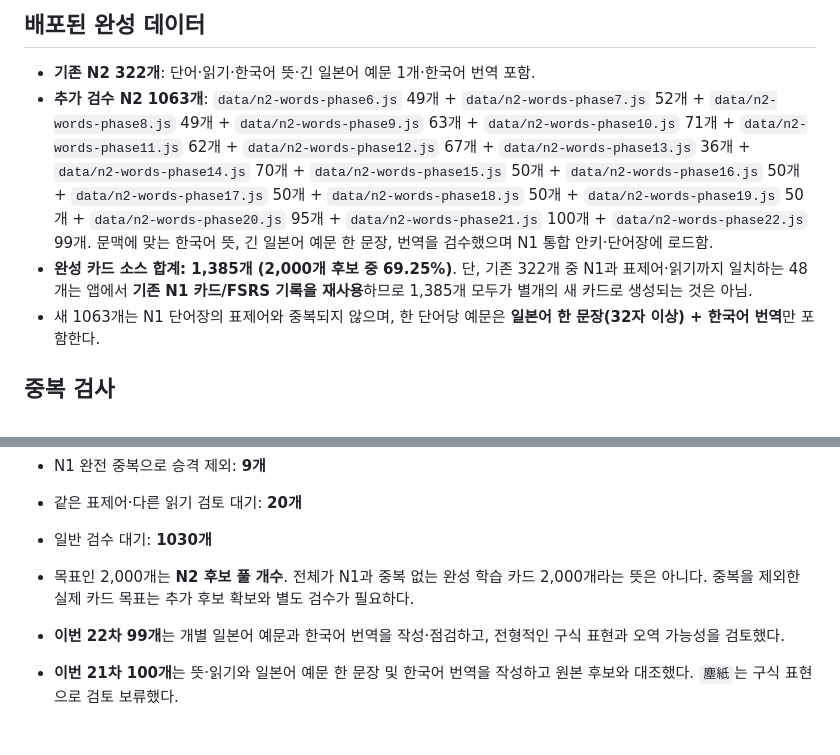
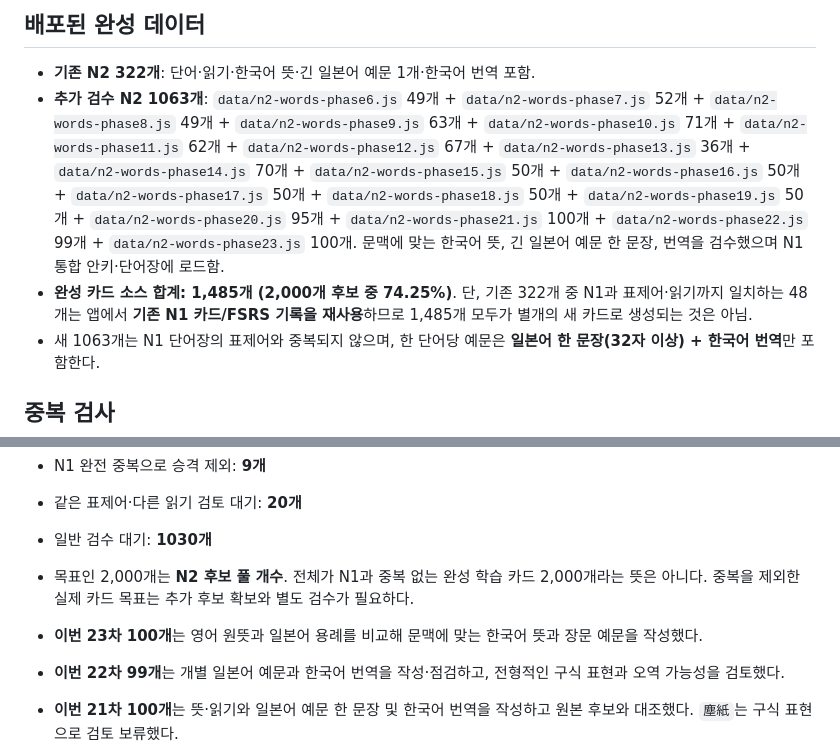
Before and after one commit to kojer-lab/jlpt-study, a Markdown page: N2_TARGET_2000_STATUS.md, 2 parts joined by grey strips. GitHub-like rendering; blank space fills up the shorter version.

Commit message:
feat(n2): integrate phase23 N2_TARGET_2000_STATUS.md

```diff
--- a/N2_TARGET_2000_STATUS.md
+++ b/N2_TARGET_2000_STATUS.md
@@ -3,8 +3,8 @@
 ## 배포된 완성 데이터
 
 - **기존 N2 322개**: 단어·읽기·한국어 뜻·긴 일본어 예문 1개·한국어 번역 포함.
-- **추가 검수 N2 1063개**: `data/n2-words-phase6.js` 49개 + `data/n2-words-phase7.js` 52개 + `data/n2-words-phase8.js` 49개 + `data/n2-words-phase9.js` 63개 + `data/n2-words-phase10.js` 71개 + `data/n2-words-phase11.js` 62개 + `data/n2-words-phase12.js` 67개 + `data/n2-words-phase13.js` 36개 + `data/n2-words-phase14.js` 70개 + `data/n2-words-phase15.js` 50개 + `data/n2-words-phase16.js` 50개 + `data/n2-words-phase17.js` 50개 + `data/n2-words-phase18.js` 50개 + `data/n2-words-phase19.js` 50개 + `data/n2-words-phase20.js` 95개 + `data/n2-words-phase21.js` 100개 + `data/n2-words-phase22.js` 99개. 문맥에 맞는 한국어 뜻, 긴 일본어 예문 한 문장, 번역을 검수했으며 N1 통합 안키·단어장에 로드함.
-- **완성 카드 소스 합계: 1,385개 (2,000개 후보 중 69.25%)**. 단, 기존 322개 중 N1과 표제어·읽기까지 일치하는 48개는 앱에서 **기존 N1 카드/FSRS 기록을 재사용**하므로 1,385개 모두가 별개의 새 카드로 생성되는 것은 아님.
+- **추가 검수 N2 1063개**: `data/n2-words-phase6.js` 49개 + `data/n2-words-phase7.js` 52개 + `data/n2-words-phase8.js` 49개 + `data/n2-words-phase9.js` 63개 + `data/n2-words-phase10.js` 71개 + `data/n2-words-phase11.js` 62개 + `data/n2-words-phase12.js` 67개 + `data/n2-words-phase13.js` 36개 + `data/n2-words-phase14.js` 70개 + `data/n2-words-phase15.js` 50개 + `data/n2-words-phase16.js` 50개 + `data/n2-words-phase17.js` 50개 + `data/n2-words-phase18.js` 50개 + `data/n2-words-phase19.js` 50개 + `data/n2-words-phase20.js` 95개 + `data/n2-words-phase21.js` 100개 + `data/n2-words-phase22.js` 99개 + `data/n2-words-phase23.js` 100개. 문맥에 맞는 한국어 뜻, 긴 일본어 예문 한 문장, 번역을 검수했으며 N1 통합 안키·단어장에 로드함.
+- **완성 카드 소스 합계: 1,485개 (2,000개 후보 중 74.25%)**. 단, 기존 322개 중 N1과 표제어·읽기까지 일치하는 48개는 앱에서 **기존 N1 카드/FSRS 기록을 재사용**하므로 1,485개 모두가 별개의 새 카드로 생성되는 것은 아님.
 - 새 1063개는 N1 단어장의 표제어와 중복되지 않으며, 한 단어당 예문은 **일본어 한 문장(32자 이상) + 한국어 번역**만 포함한다.
 
 ## 중복 검사
@@ -28,6 +28,7 @@
 - 일반 검수 대기: **1030개**
 - 목표인 2,000개는 **N2 후보 풀 개수**. 전체가 N1과 중복 없는 완성 학습 카드 2,000개라는 뜻은 아니다. 중복을 제외한 실제 카드 목표는 추가 후보 확보와 별도 검수가 필요하다.
 
+- **이번 23차 100개**는 영어 원뜻과 일본어 용례를 비교해 문맥에 맞는 한국어 뜻과 장문 예문을 작성했다.
 - **이번 22차 99개**는 개별 일본어 예문과 한국어 번역을 작성·점검하고, 전형적인 구식 표현과 오역 가능성을 검토했다.
 - **이번 21차 100개**는 뜻·읽기와 일본어 예문 한 문장 및 한국어 번역을 작성하고 원본 후보와 대조했다. `塵紙`는 구식 표현으로 검토 보류했다.
 - **이번 20차 95개**는 표제어, 한국어 뜻, 긴 일본어 예문 1개와 한국어 번역을 작성해 검수했으며 5개는 길이 검증 미충족으로 보류했다. 구식 표기 `タイア` 역시 보류했다.
```
